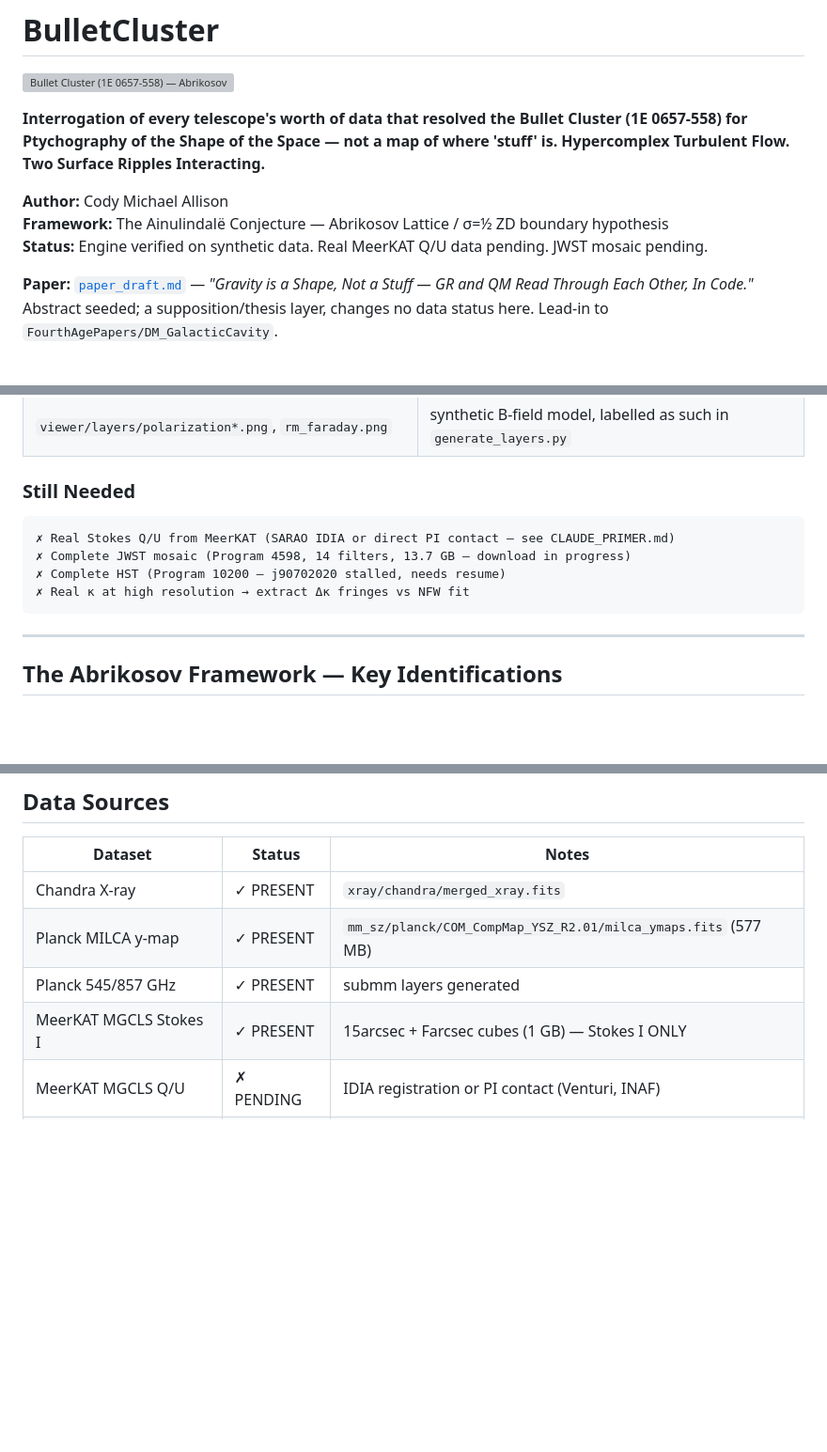
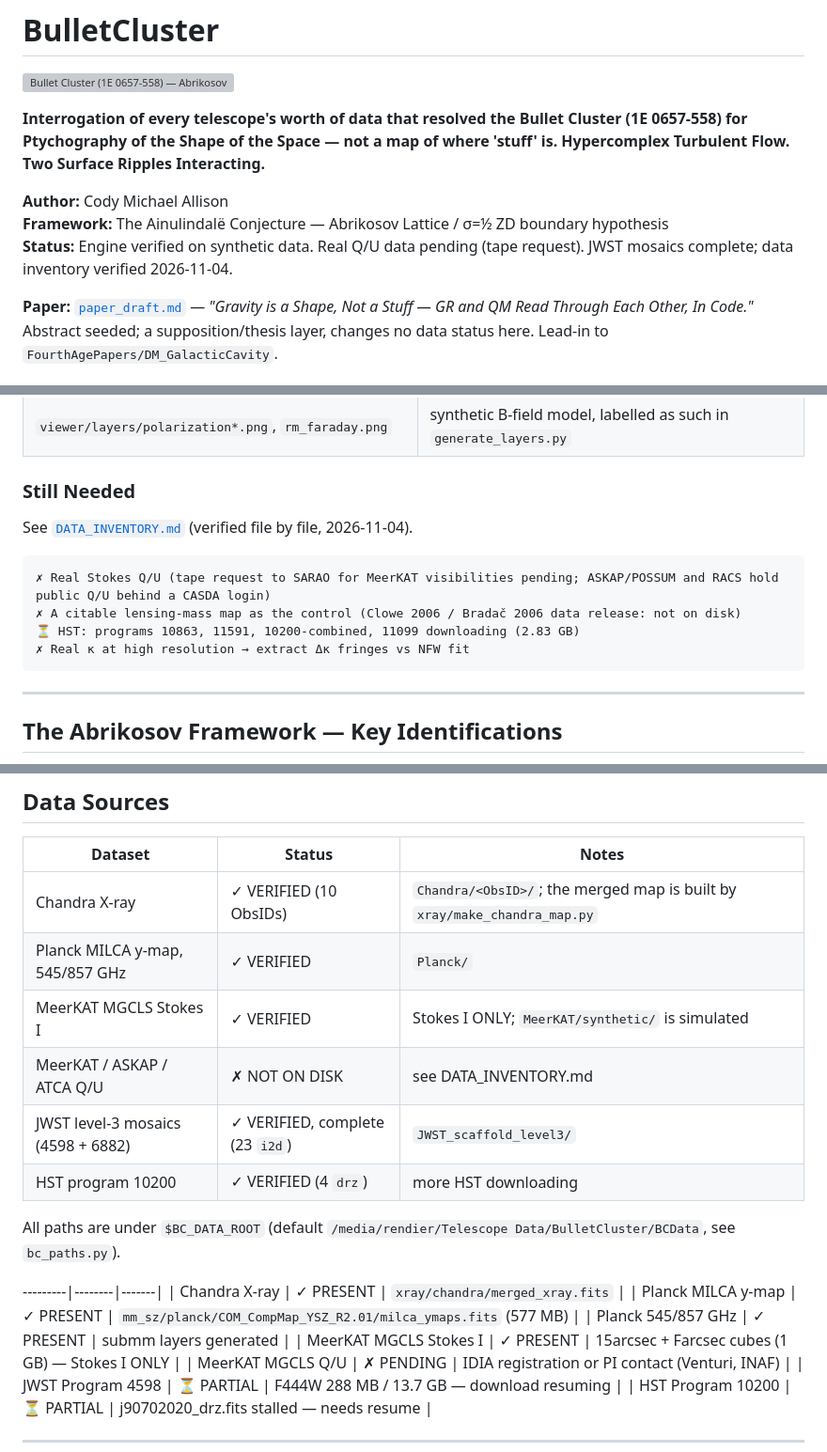
Before and after one commit to michaelrendier/BulletCluster, a Markdown page: README.md, 3 parts joined by grey strips. Shown at 94% size. GitHub-like rendering; blank space fills up the shorter version; grey boxes are pictures that could not be loaded.

Commit message:
README: Still Needed and Data Sources now match the verified inventory
Co-Authored-By: Claude Sonnet 5.5 <noreply@anthropic.com>

````diff
--- a/README.md
+++ b/README.md
@@ -6,7 +6,7 @@
 
 **Author:** Cody Michael Allison
 **Framework:** The Ainulindalë Conjecture — Abrikosov Lattice / σ=½ ZD boundary hypothesis
-**Status:** Engine verified on synthetic data. Real MeerKAT Q/U data pending. JWST mosaic pending.
+**Status:** Engine verified on synthetic data. Real Q/U data pending (tape request). JWST mosaics complete; data inventory verified 2026-11-04.
 
 **Paper:** [`paper_draft.md`](paper_draft.md) — *"Gravity is a Shape, Not a Stuff — GR and QM Read Through Each Other, In Code."* Abstract seeded; a supposition/thesis layer, changes no data status here. Lead-in to `FourthAgePapers/DM_GalacticCavity`.
 
@@ -92,13 +92,14 @@ before citing any of them.
 
 ### Still Needed
 
+See [`DATA_INVENTORY.md`](DATA_INVENTORY.md) (verified file by file, 2026-11-04).
+
 ```
-✗ Real Stokes Q/U from MeerKAT (SARAO IDIA or direct PI contact — see CLAUDE_PRIMER.md)
-✗ Complete JWST mosaic (Program 4598, 14 filters, 13.7 GB — download in progress)
-✗ Complete HST (Program 10200 — j90702020 stalled, needs resume)
+✗ Real Stokes Q/U (tape request to SARAO for MeerKAT visibilities pending; ASKAP/POSSUM and RACS hold public Q/U behind a CASDA login)
+✗ A citable lensing-mass map as the control (Clowe 2006 / Bradač 2006 data release: not on disk)
+⏳ HST: programs 10863, 11591, 10200-combined, 11099 downloading (2.83 GB)
 ✗ Real κ at high resolution → extract Δκ fringes vs NFW fit
 ```
-
 ---
 
 ## The Abrikosov Framework — Key Identifications
@@ -156,6 +157,16 @@ engine/
 
 | Dataset | Status | Notes |
 |---------|--------|-------|
+| Chandra X-ray | ✓ VERIFIED (10 ObsIDs) | `Chandra/<ObsID>/`; the merged map is built by `xray/make_chandra_map.py` |
+| Planck MILCA y-map, 545/857 GHz | ✓ VERIFIED | `Planck/` |
+| MeerKAT MGCLS Stokes I | ✓ VERIFIED | Stokes I ONLY; `MeerKAT/synthetic/` is simulated |
+| MeerKAT / ASKAP / ATCA Q/U | ✗ NOT ON DISK | see DATA_INVENTORY.md |
+| JWST level-3 mosaics (4598 + 6882) | ✓ VERIFIED, complete (23 `i2d`) | `JWST_scaffold_level3/` |
+| HST program 10200 | ✓ VERIFIED (4 `drz`) | more HST downloading |
+
+All paths are under `$BC_DATA_ROOT` (default `/media/rendier/Telescope Data/BulletCluster/BCData`, see `bc_paths.py`).
+
+---------|--------|-------|
 | Chandra X-ray | ✓ PRESENT | `xray/chandra/merged_xray.fits` |
 | Planck MILCA y-map | ✓ PRESENT | `mm_sz/planck/COM_CompMap_YSZ_R2.01/milca_ymaps.fits` (577 MB) |
 | Planck 545/857 GHz | ✓ PRESENT | submm layers generated |
````
